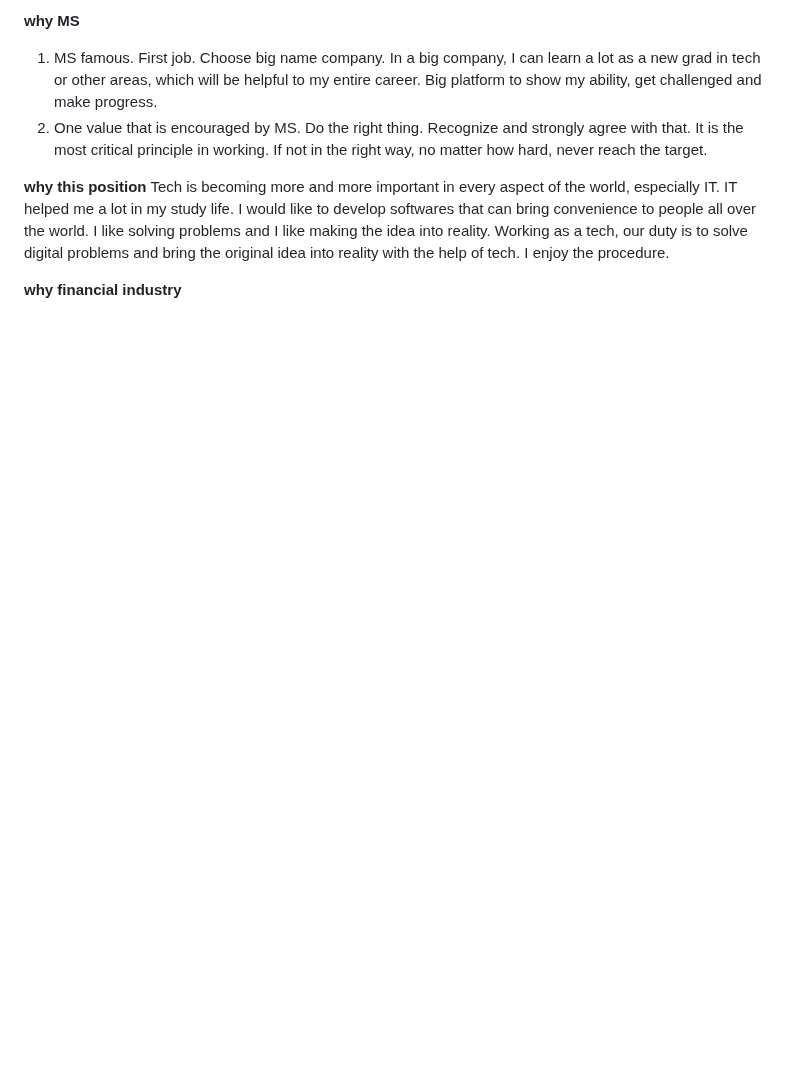
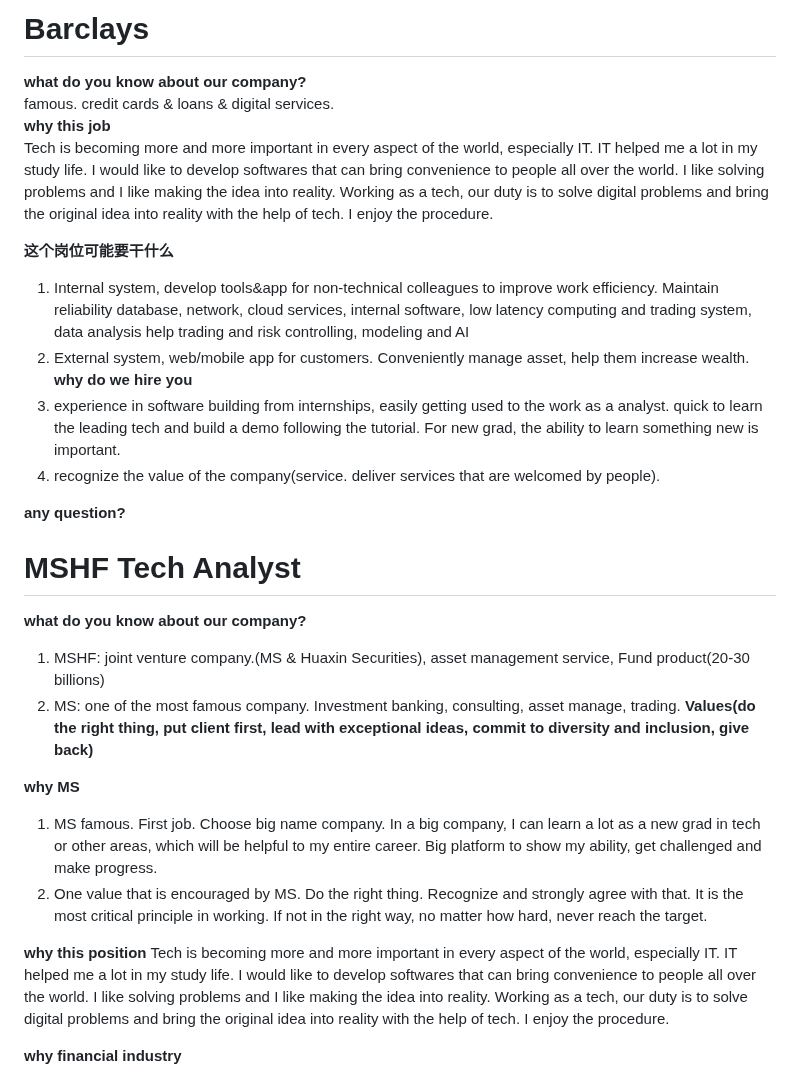
Before and after one commit to Zuiverloon/Bagu_md, a Markdown page: WhyyourCompany.md, the part around the change. GitHub-like rendering; blank space fills up the shorter version.

Commit message:
20230112 barclays

```diff
--- a/WhyyourCompany.md
+++ b/WhyyourCompany.md
@@ -7,6 +7,24 @@
  **why do we hire you**
  **any question?**
  -->
+
+# Barclays
+
+**what do you know about our company?**
+famous. credit cards & loans & digital services.
+**why this job**
+Tech is becoming more and more important in every aspect of the world, especially IT. IT helped me a lot in my study life. I would like to develop softwares that can bring convenience to people all over the world.
+I like solving problems and I like making the idea into reality. Working as a tech, our duty is to solve digital problems and bring the original idea into reality with the help of tech. I enjoy the procedure.
+
+**这个岗位可能要干什么**
+
+1. Internal system, develop tools&app for non-technical colleagues to improve work efficiency. Maintain reliability database, network, cloud services, internal software, low latency computing and trading system, data analysis help trading and risk controlling, modeling and AI
+2. External system, web/mobile app for customers. Conveniently manage asset, help them increase wealth.
+   **why do we hire you**
+3. experience in software building from internships, easily getting used to the work as a analyst. quick to learn the leading tech and build a demo following the tutorial. For new grad, the ability to learn something new is important.
+4. recognize the value of the company(service. deliver services that are welcomed by people).
+
+**any question?**
 
 # MSHF Tech Analyst
 
```
